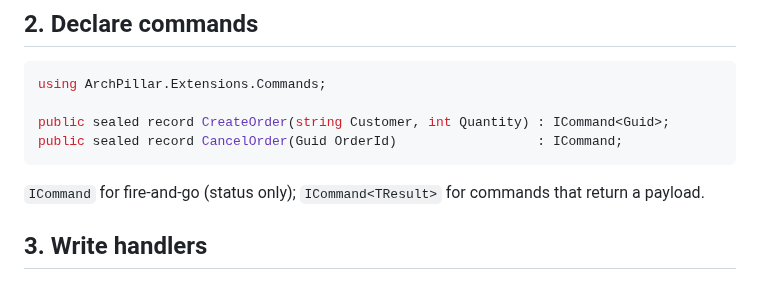
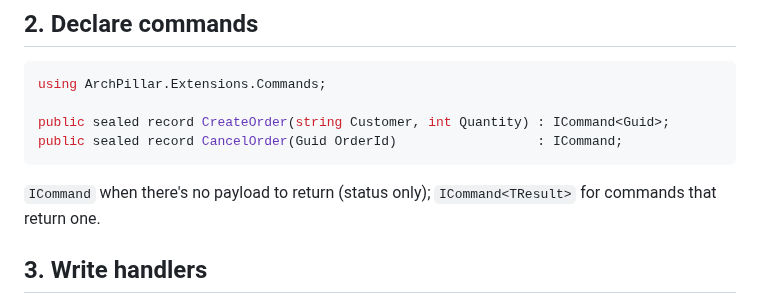
Before and after one commit to ArchPillar/extensions, a Markdown page: docs/commands/getting-started.md, the part around the change. Rendered like a GitHub page.

Commit message:
Fix nonsense 'fire-and-go' phrase in getting-started
The 'fire-and-forget' scrub from earlier left this docs entry mid-fix
with a phrase I invented and never finished editing. Replaced with
'no-result' to match the wording used everywhere else.

https://claude.ai/code/session_011NW1G4eBSYAKroJamESpNv

````diff
--- a/docs/commands/getting-started.md
+++ b/docs/commands/getting-started.md
@@ -19,7 +19,7 @@ public sealed record CreateOrder(string Customer, int Quantity) : ICommand<Guid>
 public sealed record CancelOrder(Guid OrderId)                  : ICommand;
 ```
 
-`ICommand` for fire-and-go (status only); `ICommand<TResult>` for commands that return a payload.
+`ICommand` when there's no payload to return (status only); `ICommand<TResult>` for commands that return one.
 
 ## 3. Write handlers
 
````
